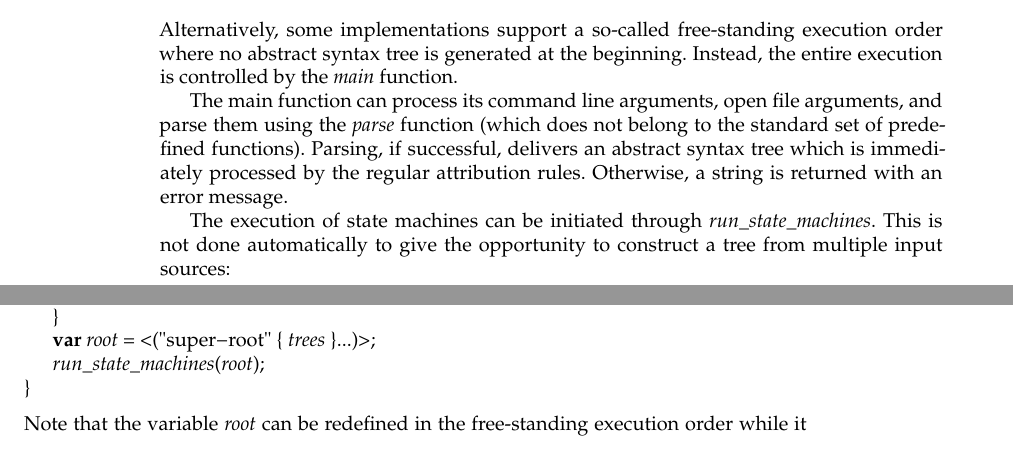
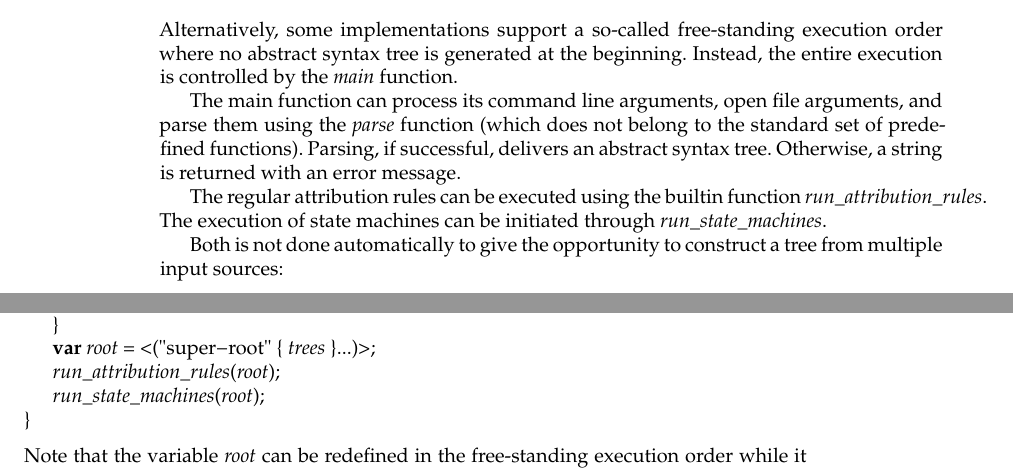
Before and after one commit to afborchert/astl, a LaTeX thesis (refman/main.tex, which reads refman/execution.tex): two parts of pages 52 and 53 of 61, joined at a grey line, cut so that both start at the same text. Compiled offline with pdfLaTeX; a missing font is replaced by an installed copy or a similar font.

Commit message:
run_attribution_rules factorized out of parse builtin function

```diff
--- a/refman/execution.tex
+++ b/refman/execution.tex
@@ -35,15 +35,16 @@ beginning. Instead, the entire execution is controlled by the
 The main function can process its command line arguments,
 open file arguments, and parse them using the \ident{parse}\index{parse}
 function (which does not belong to the standard set of predefined functions).
-Parsing, if successful, delivers an abstract syntax tree which is
-immediately processed by the regular attribution rules. Otherwise,
+Parsing, if successful, delivers an abstract syntax tree. Otherwise,
 a string is returned with an error message.
 
-The execution
-of state machines can be initiated through
-\ident{run\_state\_machines}\index{run\_state\_machines}. This is not
-done automatically to give the opportunity to construct a tree from
-multiple input sources:
+The regular attribution rules can be executed using the builtin function
+\ident{run\_attribution\_rules}\index{run\_attribution\_rules}.
+The execution of state machines can be initiated through
+\ident{run\_state\_machines}\index{run\_state\_machines}.
+
+Both is not done automatically to give the opportunity to construct a
+tree from multiple input sources:
 
 \begin{lstlisting}
 sub main(argv) {
@@ -58,6 +59,7 @@ sub main(argv) {
       }
    }
    var root = <("super-root" { trees }...)>;
+   run_attribution_rules(root);
    run_state_machines(root);
 }
 \end{lstlisting}
```
Also changed, not shown: refman/title.tex (+2 -2 lines), refman/astl-refman.pdf, 2 other files.
